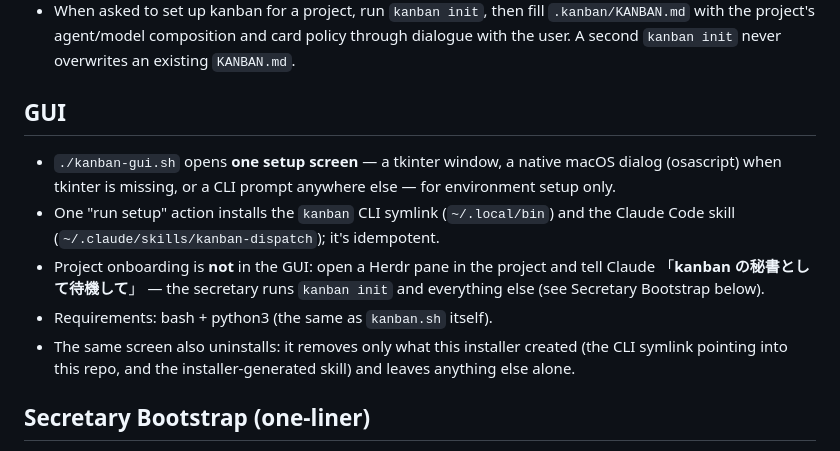
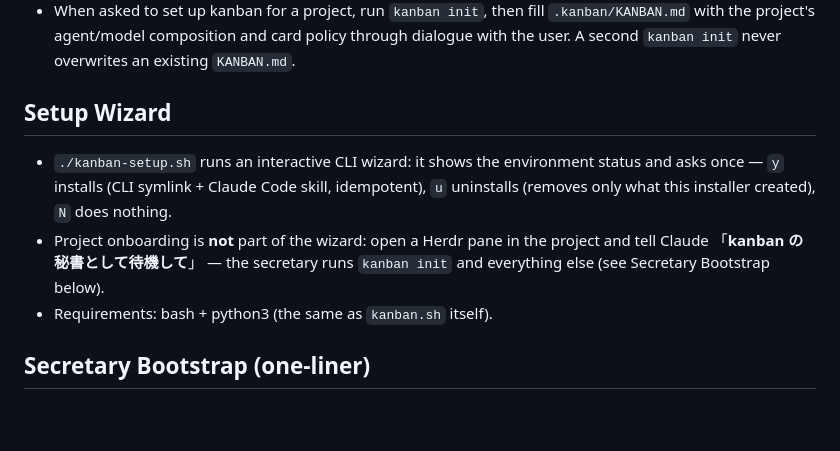
Before and after one commit to TsukumiStudio/MornKanban, a Markdown page: README.md, the part around the change. GitHub-like rendering; blank space fills up the shorter version.

Commit message:
kanban: README の Setup 節を対話CLI一本化に合わせて更新

```diff
--- a/README.md
+++ b/README.md
@@ -8,14 +8,11 @@ File-based kanban dispatch for agent workers. Keep the dialogue agent free: turn
 - Per project: `kanban init` creates `.kanban/{todo,doing,review,done,failed}/` plus a `KANBAN.md` policy template (commit them; cards are git history).
 - When asked to set up kanban for a project, run `kanban init`, then fill `.kanban/KANBAN.md` with the project's agent/model composition and card policy through dialogue with the user. A second `kanban init` never overwrites an existing `KANBAN.md`.
 
-## GUI
+## Setup Wizard
 
-- `./kanban-gui.sh` opens **one setup screen** — a tkinter window, a native macOS dialog (osascript) when tkinter is missing, or a CLI prompt anywhere else — for environment setup only.
-- One "run setup" action installs the `kanban` CLI symlink (`~/.local/bin`) and the Claude Code skill (`~/.claude/skills/kanban-dispatch`); it's idempotent.
-- Project onboarding is **not** in the GUI: open a Herdr pane in the project and tell Claude 「**kanban の秘書として待機して**」 — the secretary runs `kanban init` and everything else (see Secretary Bootstrap below).
+- `./kanban-setup.sh` runs an interactive CLI wizard: it shows the environment status and asks once — `y` installs (CLI symlink + Claude Code skill, idempotent), `u` uninstalls (removes only what this installer created), `N` does nothing.
+- Project onboarding is **not** part of the wizard: open a Herdr pane in the project and tell Claude 「**kanban の秘書として待機して**」 — the secretary runs `kanban init` and everything else (see Secretary Bootstrap below).
 - Requirements: bash + python3 (the same as `kanban.sh` itself).
-- The same screen also uninstalls: it removes only what this installer created
-  (the CLI symlink pointing into this repo, and the installer-generated skill) and leaves anything else alone.
 
 ## Secretary Bootstrap (one-liner)
 
```
